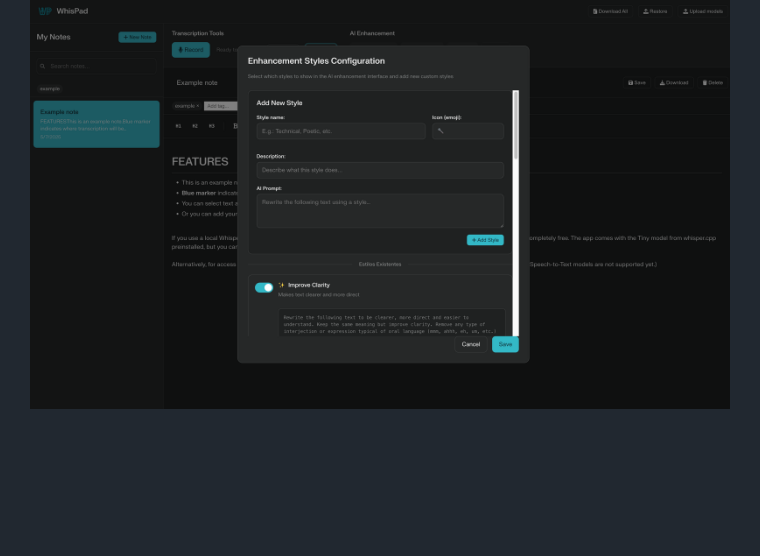
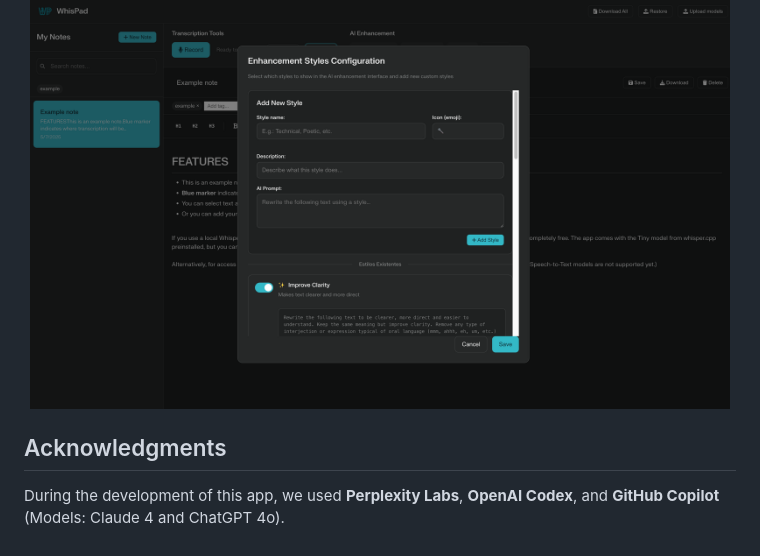
Before and after one commit to Drakonis96/whispad, a Markdown page: README.md, the part around the change. Drawn GitHub-style; blank space fills up the shorter version.

Commit message:
Translate acknowledgments section

```diff
--- a/README.md
+++ b/README.md
@@ -119,3 +119,7 @@ Here are some screenshots of WhisPad in action:
 <p align="center">
   <img src="screenshots/screenshot4.png" alt="Transcribed notes list" width="700"/>
 </p>
+
+
+## Acknowledgments
+During the development of this app, we used **Perplexity Labs**, **OpenAI Codex**, and **GitHub Copilot** (Models: Claude 4 and ChatGPT 4o).
```
